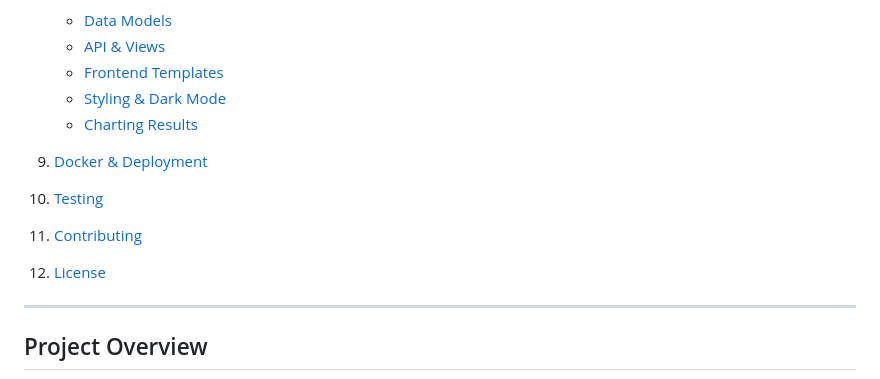
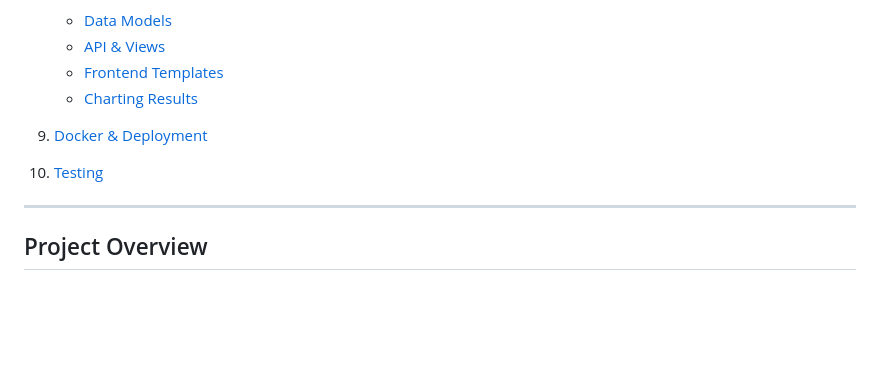
Before and after one commit to BSc-Project-1404/LiteSlido, a Markdown page: README.md, the part around the change. Drawn GitHub-style; blank space fills up the shorter version.

```diff
--- a/README.md
+++ b/README.md
@@ -20,13 +20,9 @@
    * [Data Models](#data-models)
    * [API & Views](#api--views)
    * [Frontend Templates](#frontend-templates)
-   * [Styling & Dark Mode](#styling--dark-mode)
    * [Charting Results](#charting-results)
 9. [Docker & Deployment](#docker--deployment)
 10. [Testing](#testing)
-11. [Contributing](#contributing)
-12. [License](#license)
-
 ---
 
 ## Project Overview
```
